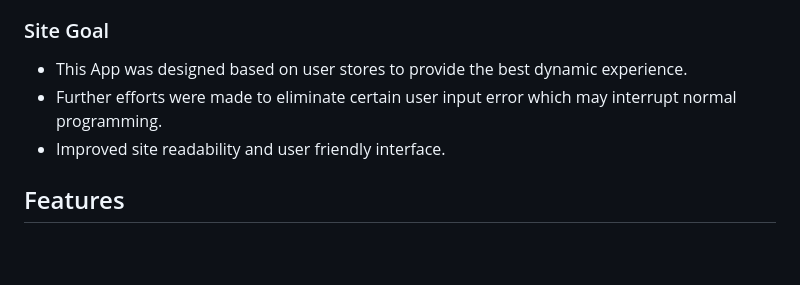
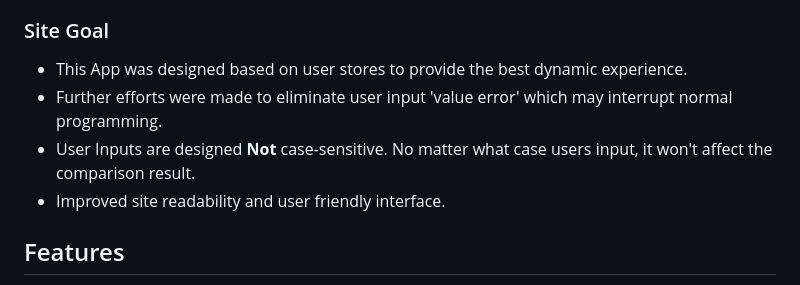
Before and after one commit to yuyizhong/clientprofile, a Markdown page: README.md, the part around the change printed below. Rendered like a GitHub page; blank space fills up the shorter version.

```diff
--- a/README.md
+++ b/README.md
@@ -29,7 +29,8 @@ As a sales person or account manager, users would like to have an easy access to
 
 ### Site Goal
 * This App was designed based on user stores to provide the best dynamic experience.
-* Further efforts were made to eliminate certain user input error which may interrupt normal programming.
+* Further efforts were made to eliminate user input 'value error' which may interrupt normal programming.
+* User Inputs are designed **Not** case-sensitive. No matter what case users input, it won't affect the comparison result.
 * Improved site readability and user friendly interface.
 
 ## Features
```
Also changed, not shown: other parts of README.md (+26 -8 lines).
